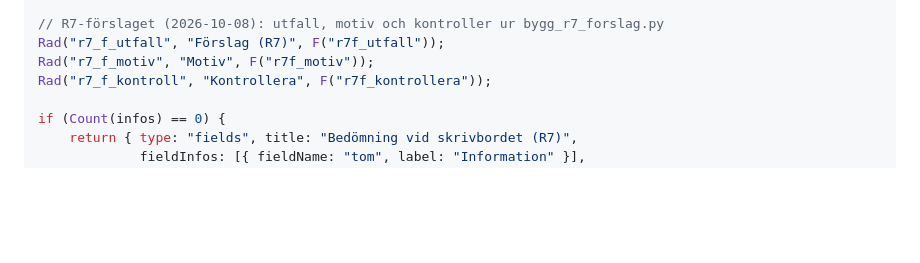
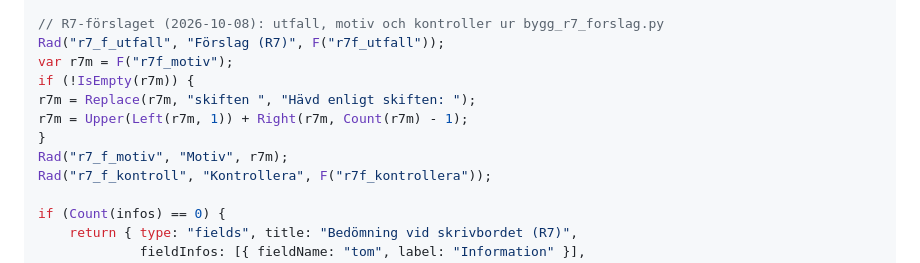
Before and after one commit to ulfboge/nnk-granskning-2026, a Markdown page: docs/popup-arcade-uttryck.md, the part around the change. GitHub-like rendering; blank space fills up the shorter version.

Commit message:
Refactor R7 motivation handling in documentation

```diff
--- a/docs/popup-arcade-uttryck.md
+++ b/docs/popup-arcade-uttryck.md
@@ -421,7 +421,12 @@ if (!IsEmpty(aAr)) {
 
 // R7-förslaget (2026-10-08): utfall, motiv och kontroller ur bygg_r7_forslag.py
 Rad("r7_f_utfall", "Förslag (R7)", F("r7f_utfall"));
-Rad("r7_f_motiv", "Motiv", F("r7f_motiv"));
+var r7m = F("r7f_motiv");
+if (!IsEmpty(r7m)) {
+r7m = Replace(r7m, "skiften ", "Hävd enligt skiften: ");
+r7m = Upper(Left(r7m, 1)) + Right(r7m, Count(r7m) - 1);
+}
+Rad("r7_f_motiv", "Motiv", r7m);
 Rad("r7_f_kontroll", "Kontrollera", F("r7f_kontrollera"));
 
 if (Count(infos) == 0) {
```
